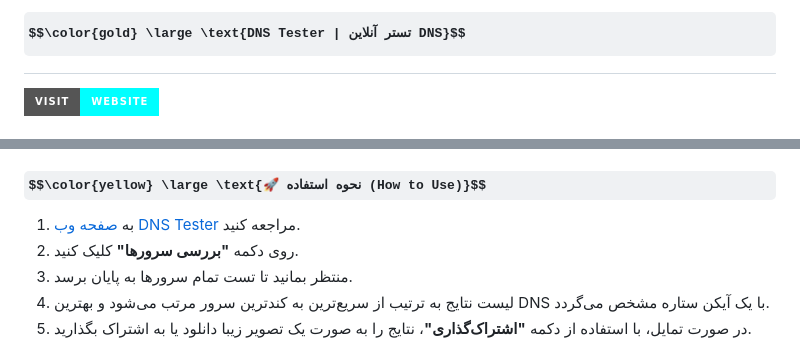
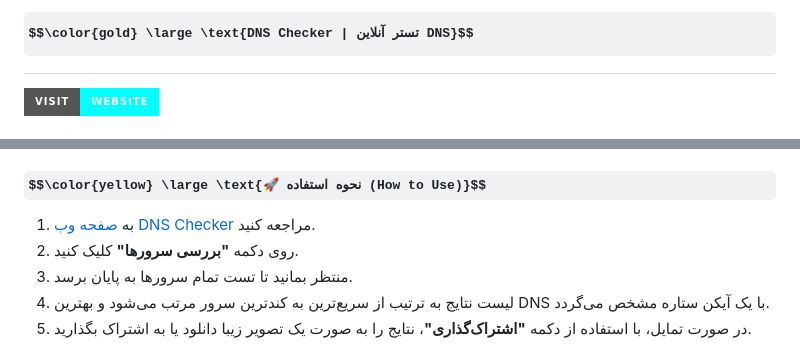
Before and after one commit to Freedom-Guard-Builder/DNS-Tester, a Markdown page: README.md, 2 parts joined by grey strips. Drawn GitHub-style; badges without logos; some formulas as TeX source.

```diff
--- a/README.md
+++ b/README.md
@@ -1,4 +1,4 @@
-<h1 align="center">$$\color{gold} \large \text{DNS Tester | تستر آنلاین DNS}$$</h1>
+<h1 align="center">$$\color{gold} \large \text{DNS Checker | تستر آنلاین DNS}$$</h1>
 
 [![صفحه وب](https://img.shields.io/badge/Visit-Website-cyan?style=for-the-badge&logo=githubpages)](https://darknessm427.github.io/Dns-Checker/)
 
@@ -29,7 +29,7 @@
 
 <h3 align="center">$$\color{yellow} \large \text{🚀 نحوه استفاده (How to Use)}$$</h3>
 
-1.  به [صفحه وب DNS Tester](https://darknessm427.github.io/Dns-Checker/) مراجعه کنید.
+1.  به [صفحه وب DNS Checker](https://darknessm427.github.io/Dns-Checker/) مراجعه کنید.
 2.  روی دکمه **"بررسی سرورها"** کلیک کنید.
 3.  منتظر بمانید تا تست تمام سرورها به پایان برسد.
 4.  لیست نتایج به ترتیب از سریع‌ترین به کندترین سرور مرتب می‌شود و بهترین DNS با یک آیکن ستاره مشخص می‌گردد.
```
